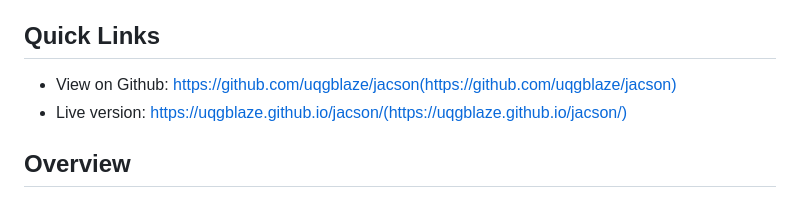
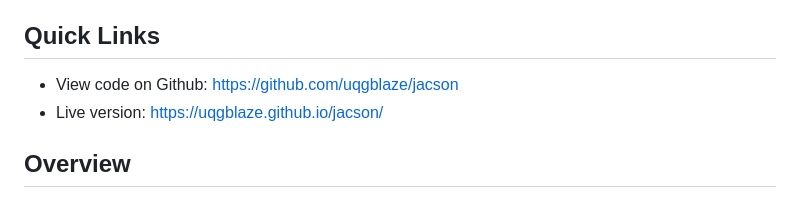
Before and after one commit to uqgblaze/jacson, a Markdown page: README.md, the part around the change. Rendered like a GitHub page.

```diff
--- a/README.md
+++ b/README.md
@@ -8,8 +8,8 @@
 
 ## Quick Links
 
-- View on Github: https://github.com/uqgblaze/jacson(https://github.com/uqgblaze/jacson)
-- Live version: https://uqgblaze.github.io/jacson/(https://uqgblaze.github.io/jacson/)
+- View code on Github: https://github.com/uqgblaze/jacson
+- Live version: https://uqgblaze.github.io/jacson/
 
 ## Overview
 
```
